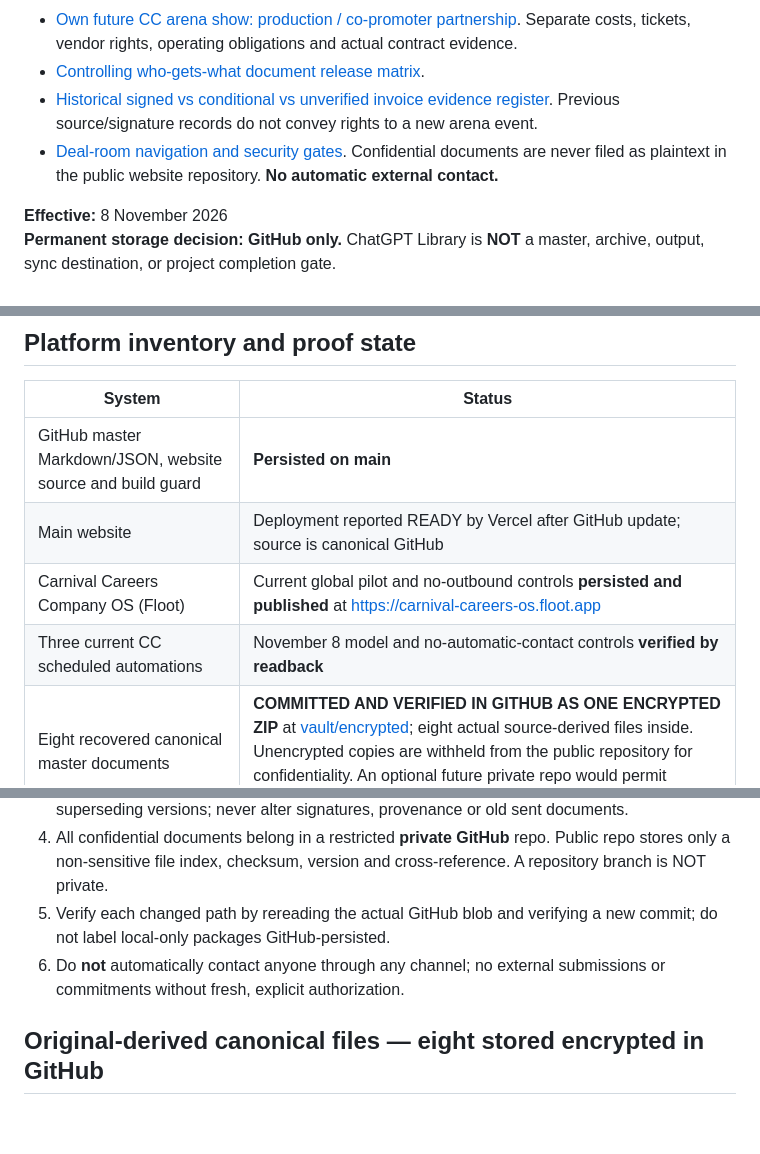
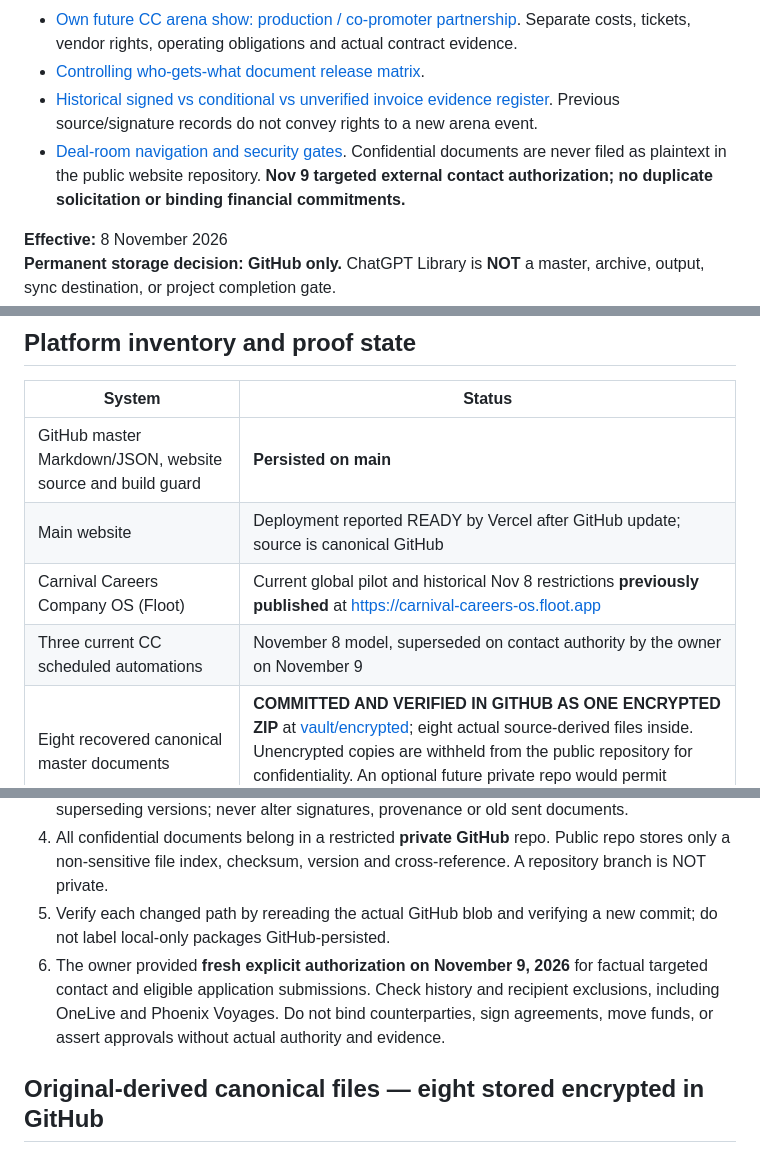
Before and after one commit to familystreetdevelopers-alt/Carnival-careers-site, a Markdown page: CC_UNIVERSE_MASTER_INDEX.md, 3 parts joined by grey strips. GitHub-like rendering; blank space fills up the shorter version.

Commit message:
CC governance: apply Nov 9 authorized outreach with non-duplication and hard financial consent gates

```diff
--- a/CC_UNIVERSE_MASTER_INDEX.md
+++ b/CC_UNIVERSE_MASTER_INDEX.md
@@ -6,7 +8,7 @@
 - [Own future CC arena show: production / co-promoter partnership](docs/deal-room/02_FUTURE_CC_ARENA_PRODUCTION_PARTNER_PACK_2026-11-09.md). Separate costs, tickets, vendor rights, operating obligations and actual contract evidence.
 - [Controlling who-gets-what document release matrix](docs/deal-room/CC_RECIPIENT_INFORMATION_RELEASE_MATRIX_2026-11-09.md).
 - [Historical signed vs conditional vs unverified invoice evidence register](docs/deal-room/CC_EXISTING_EVIDENCE_VERIFICATION_REGISTER_2026-11-09.md). Previous source/signature records do not convey rights to a new arena event.
-- [Deal-room navigation and security gates](docs/deal-room/README.md). Confidential documents are never filed as plaintext in the public website repository. **No automatic external contact.**
+- [Deal-room navigation and security gates](docs/deal-room/README.md). Confidential documents are never filed as plaintext in the public website repository. **Nov 9 targeted external contact authorization; no duplicate solicitation or binding financial commitments.**
 
 **Effective:** 8 November 2026
 **Permanent storage decision:** **GitHub only.** ChatGPT Library is **NOT** a master, archive, output, sync destination, or project completion gate.
@@ -39,8 +41,8 @@ Six Toronto family households remain with contingent C$800 monthly affordability
 |---|---|
 | GitHub master Markdown/JSON, website source and build guard | **Persisted on main** |
 | Main website | Deployment reported READY by Vercel after GitHub update; source is canonical GitHub |
-| Carnival Careers Company OS (Floot) | Current global pilot and no-outbound controls **persisted and published** at https://carnival-careers-os.floot.app |
-| Three current CC scheduled automations | November 8 model and no-automatic-contact controls **verified by readback** |
+| Carnival Careers Company OS (Floot) | Current global pilot and historical Nov 8 restrictions **previously published** at https://carnival-careers-os.floot.app |
+| Three current CC scheduled automations | November 8 model, superseded on contact authority by the owner on November 9 |
 | Eight recovered canonical master documents | **COMMITTED AND VERIFIED IN GITHUB AS ONE ENCRYPTED ZIP** at [vault/encrypted](vault/encrypted/README.md); eight actual source-derived files inside. Unencrypted copies are withheld from the public repository for confidentiality. An optional future private repo would permit individual unencrypted storage. |
 | Google Drive documents, historic PDFs, executed agreements | Historical source; no overwrite is represented as complete. GitHub takes precedence for future project control. |
 | Music, media, photographs | Preserve original bytes and rights. Property-model versioning does not alter songs or historical master recordings. |
@@ -51,7 +53,7 @@ Six Toronto family households remain with contingent C$800 monthly affordability
 3. Externally distributed signed, lodged or dated originals are immutable evidence; add new superseding versions; never alter signatures, provenance or old sent documents.
 4. All confidential documents belong in a restricted **private GitHub** repo. Public repo stores only a non-sensitive file index, checksum, version and cross-reference. A repository branch is NOT private.
 5. Verify each changed path by rereading the actual GitHub blob and verifying a new commit; do not label local-only packages GitHub-persisted.
-6. Do **not** automatically contact anyone through any channel; no external submissions or commitments without fresh, explicit authorization.
+6. The owner provided **fresh explicit authorization on November 9, 2026** for factual targeted contact and eligible application submissions. Check history and recipient exclusions, including OneLive and Phoenix Voyages. Do not bind counterparties, sign agreements, move funds, or assert approvals without actual authority and evidence.
 
 ## Original-derived canonical files — eight stored encrypted in GitHub
 Eight source-derived revised master copies (four Excel, two DOCX, two PDF) are now committed together as an **AES-256-GCM encrypted ZIP in GitHub**: [master archive](vault/encrypted/CC_UNIVERSE_EIGHT_MASTERS_2026-11-08.zip.aesgcm). Git blob and content verified. [How to decrypt / 8-file inventory](vault/encrypted/README.md); the owner holds the decryption key outside GitHub. Unencrypted individual files are deliberately not in the public repository. No Library action is necessary.
```
Also changed, not shown: other parts of CC_UNIVERSE_MASTER_INDEX.md (+2 -0 lines).
